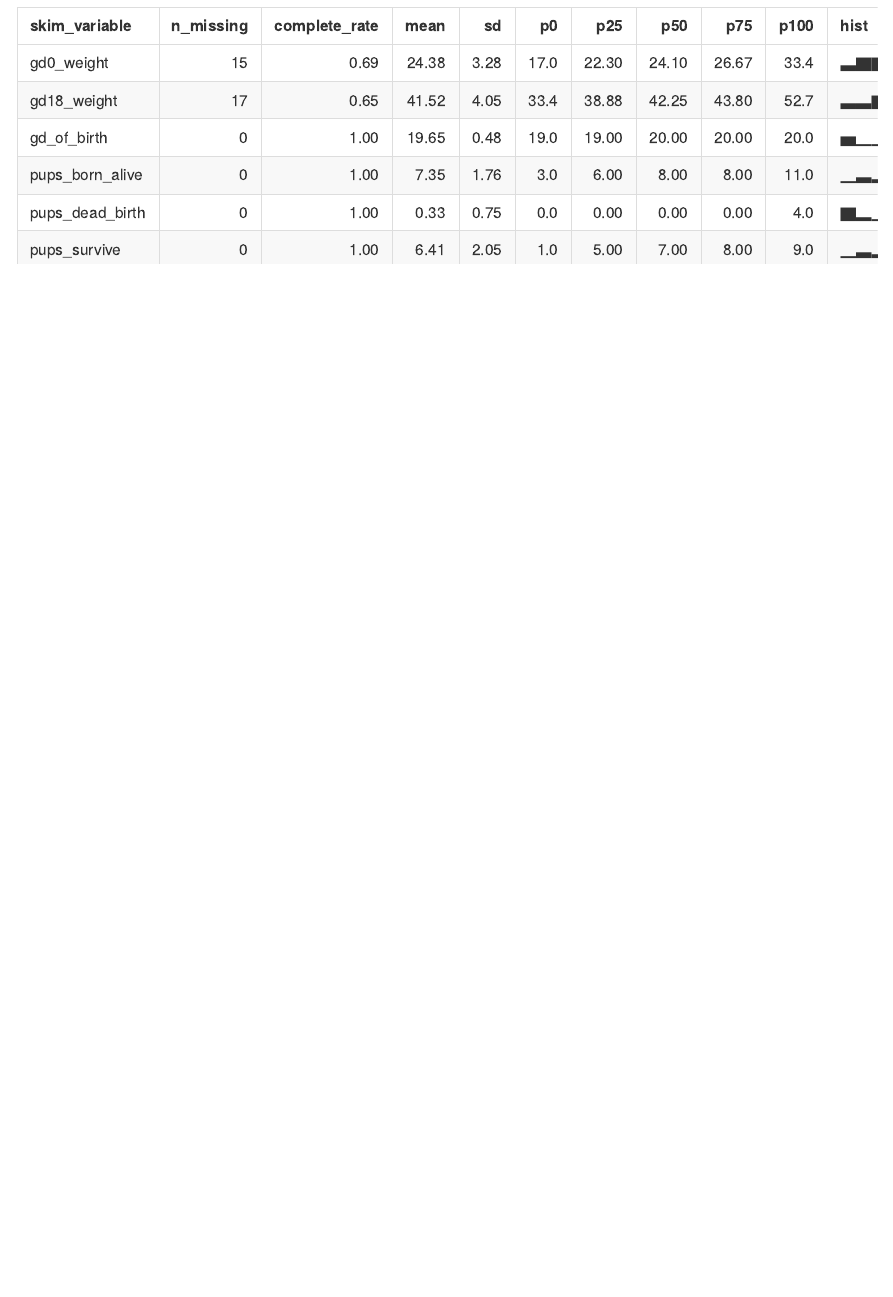
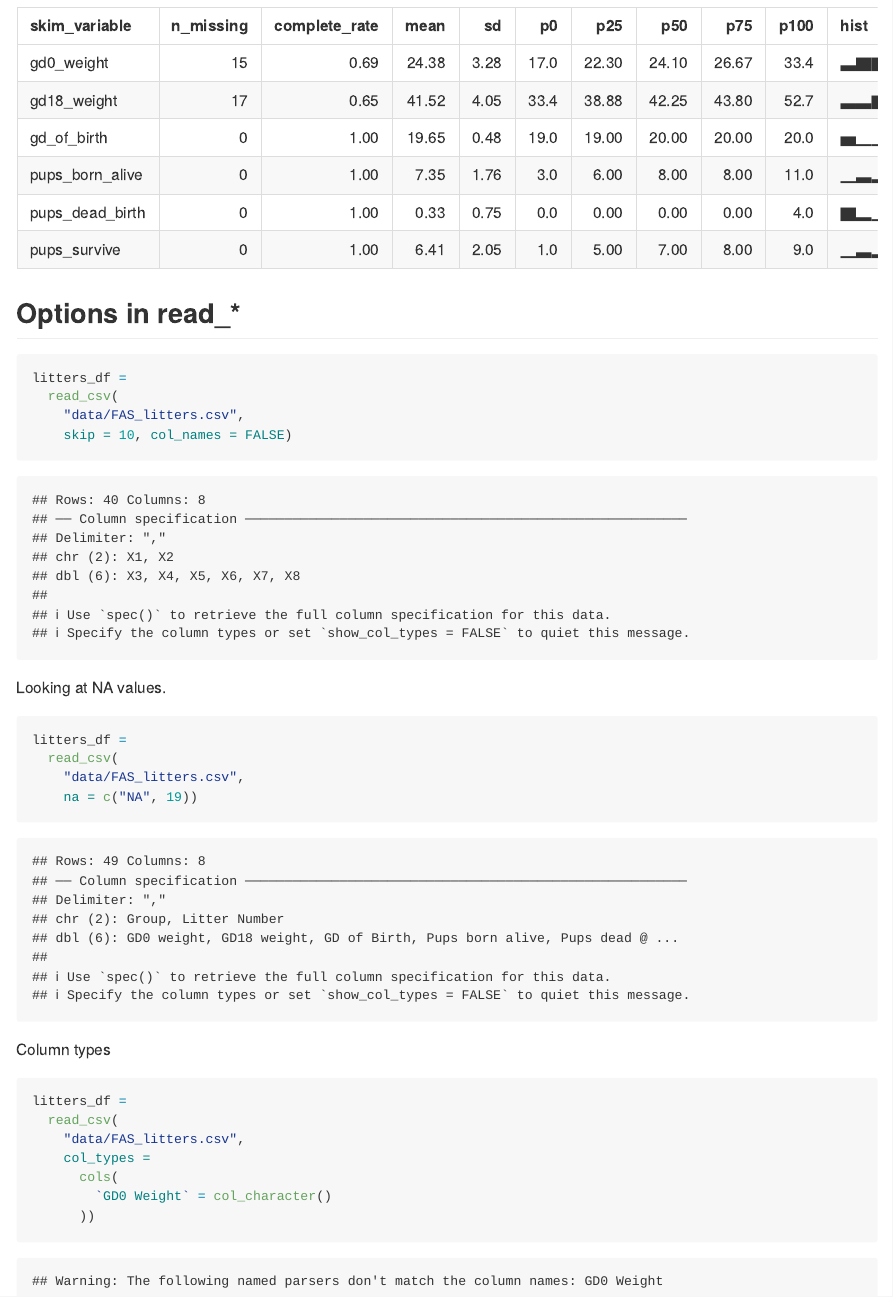
Before and after one commit to eunsuhcho/data_wrangling_i, an R Markdown document (template.Rmd): the page in a window 1100 px wide, from 4580 px down. The pictures show the output file template.md that the author committed with the source, drawn offline in the style of GitHub.

Commit message:
Options in read, NA values, columns

````diff
--- a/template.Rmd
+++ b/template.Rmd
@@ -71,3 +71,34 @@ str(litters_df)
 
 skimr::skim(litters_df)
 ```
+
+## Options in read_*
+
+```{r}
+litters_df =
+  read_csv(
+    "data/FAS_litters.csv",
+    skip = 10, col_names = FALSE)
+```
+
+Looking at NA values.
+
+```{r}
+litters_df =
+  read_csv(
+    "data/FAS_litters.csv",
+    na = c("NA", 19))
+```
+
+Column types
+
+
+```{r}
+litters_df =
+  read_csv(
+    "data/FAS_litters.csv",
+    col_types =
+      cols(
+        `GD0 Weight` = col_character()
+      ))
+```
````
Also changed, not shown: template.md.
